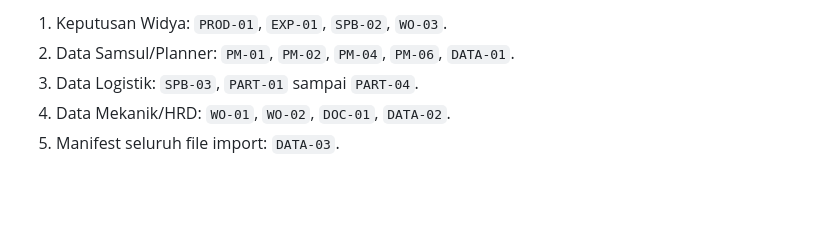
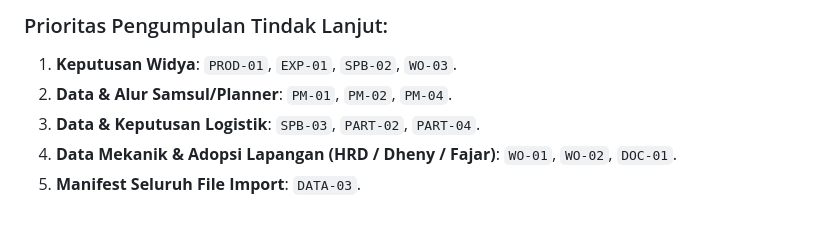
Before and after one commit to kanzdzakipr/ServicePlan-BRA, a Markdown page: TASK_TERBUKA_06112026.md, the part around one of its changes. Drawn GitHub-style; blank space fills up the shorter version.

```diff
--- a/TASK_TERBUKA_06112026.md
+++ b/TASK_TERBUKA_06112026.md
@@ -99,6 +102,8 @@ Prioritas pengumpulan yang disarankan:
 
-1. Keputusan Widya: `PROD-01`, `EXP-01`, `SPB-02`, `WO-03`.
-2. Data Samsul/Planner: `PM-01`, `PM-02`, `PM-04`, `PM-06`, `DATA-01`.
-3. Data Logistik: `SPB-03`, `PART-01` sampai `PART-04`.
-4. Data Mekanik/HRD: `WO-01`, `WO-02`, `DOC-01`, `DATA-02`.
-5. Manifest seluruh file import: `DATA-03`.
+### Prioritas Pengumpulan Tindak Lanjut:
+
+1. **Keputusan Widya**: `PROD-01`, `EXP-01`, `SPB-02`, `WO-03`.
+2. **Data & Alur Samsul/Planner**: `PM-01`, `PM-02`, `PM-04`.
+3. **Data & Keputusan Logistik**: `SPB-03`, `PART-02`, `PART-04`.
+4. **Data Mekanik & Adopsi Lapangan (HRD / Dheny / Fajar)**: `WO-01`, `WO-02`, `DOC-01`.
+5. **Manifest Seluruh File Import**: `DATA-03`.
```
Also changed, not shown: other parts of TASK_TERBUKA_06112026.md (+39 -36 lines).
